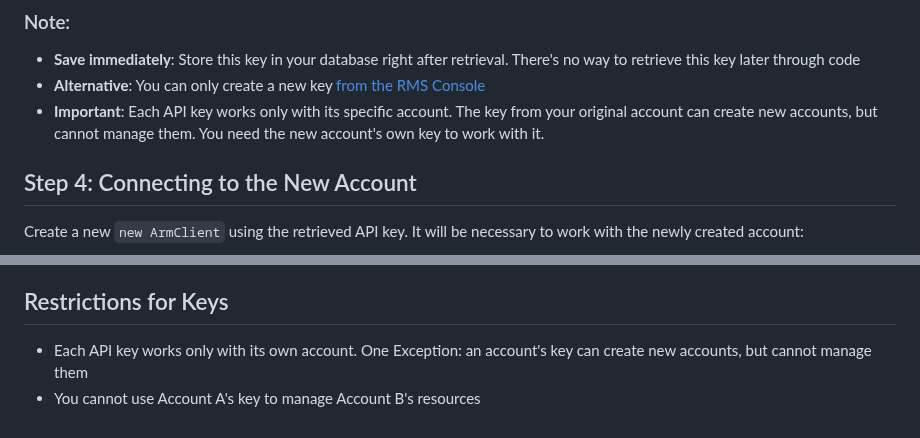
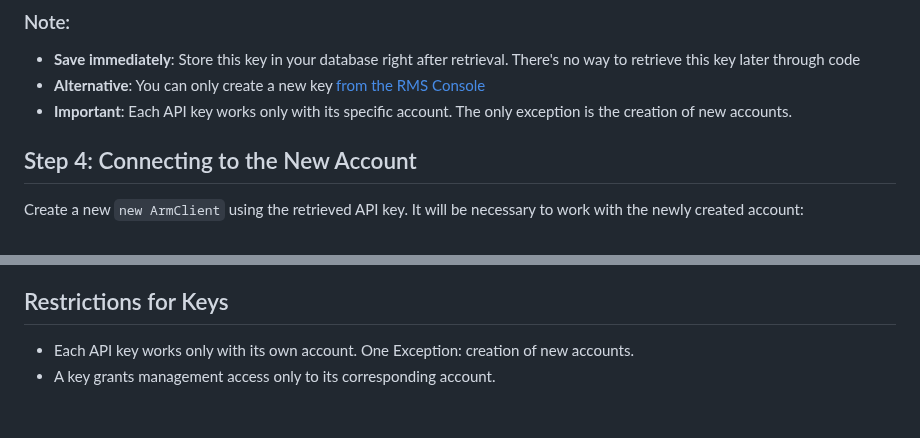
Before and after one commit to Ravnur-Inc/ams-api-replacement-demo-app, a Markdown page: docs/create-account.md, 2 parts joined by grey strips. Drawn GitHub-style.

```diff
--- a/docs/create-account.md
+++ b/docs/create-account.md
@@ -66,7 +66,7 @@ var accountApiKey = createResponse.Value.Data.Tags["DefaultApiKey"];
 ### Note:
 - **Save immediately**: Store this key in your database right after retrieval. There's no way to retrieve this key later through code
 - **Alternative**: You can only create a new key [from the RMS Console](https://docs.ravnur.com/hc/en-us/articles/18429515005330-RMS-Console-API-Key-Management)
-- **Important**: Each API key works only with its specific account. The key from your original account can create new accounts, but cannot manage them. You need the new account's own key to work with it.
+- **Important**: Each API key works only with its specific account. The only exception is the creation of new accounts.
 
 ## Step 4: Connecting to the New Account
 
@@ -132,5 +132,5 @@ account.DeleteAsync(WaitUntil.Completed).GetAwaiter().GetResult();
 
 ## Restrictions for Keys
 
-- Each API key works only with its own account. One Exception: an account's key can create new accounts, but cannot manage them
-- You cannot use Account A's key to manage Account B's resources
+- Each API key works only with its own account. One Exception: creation of new accounts.
+- A key grants management access only to its corresponding account.
```
